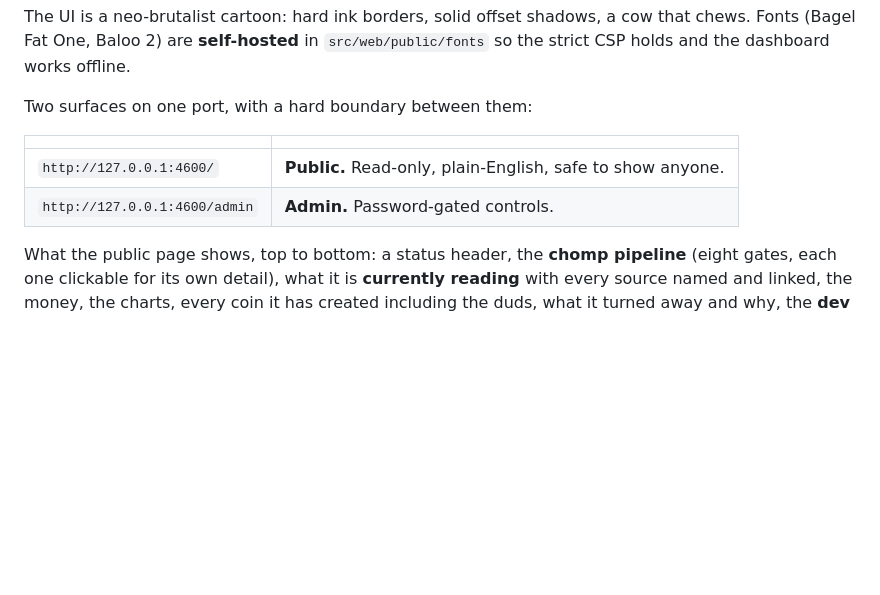
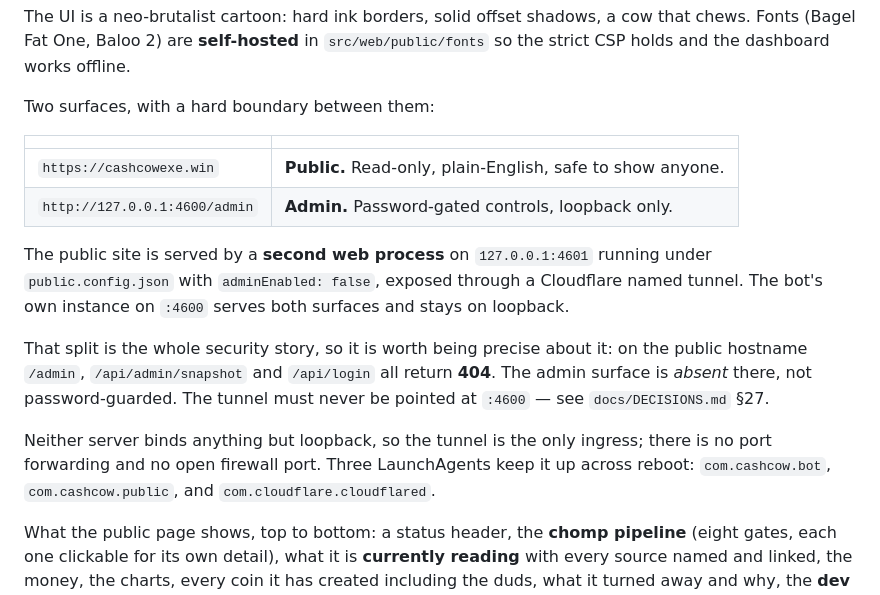
Before and after one commit to emberet/cashcow.exe, a Markdown page: README.md, the part around the change. Drawn GitHub-style; blank space fills up the shorter version.

Commit message:
Document the real deployment instead of localhost-only
The dashboard now serves from a Cloudflare named tunnel rather than a disposable
quick tunnel, so the README's localhost-only table was stale.

States the surface split precisely, because it is the whole security story: the
public hostname is a SEPARATE web process under public.config.json with admin
off, and /admin, /api/admin/snapshot and /api/login all return 404 there. The
admin surface is absent, not password-guarded. Also notes that neither server
binds off loopback, so the tunnel is the sole ingress, and that the tunnel must
never be repointed at :4600 -- which would publish the admin portal.

Co-Authored-By: Claude Opus 4.7 <noreply@anthropic.com>

```diff
--- a/README.md
+++ b/README.md
@@ -75,12 +75,27 @@ The UI is a neo-brutalist cartoon: hard ink borders, solid offset shadows, a cow
 that chews. Fonts (Bagel Fat One, Baloo 2) are **self-hosted** in
 `src/web/public/fonts` so the strict CSP holds and the dashboard works offline.
 
-Two surfaces on one port, with a hard boundary between them:
+Two surfaces, with a hard boundary between them:
 
 | | |
 |---|---|
-| `http://127.0.0.1:4600/` | **Public.** Read-only, plain-English, safe to show anyone. |
-| `http://127.0.0.1:4600/admin` | **Admin.** Password-gated controls. |
+| `https://cashcowexe.win` | **Public.** Read-only, plain-English, safe to show anyone. |
+| `http://127.0.0.1:4600/admin` | **Admin.** Password-gated controls, loopback only. |
+
+The public site is served by a **second web process** on `127.0.0.1:4601` running
+under `public.config.json` with `adminEnabled: false`, exposed through a
+Cloudflare named tunnel. The bot's own instance on `:4600` serves both surfaces
+and stays on loopback.
+
+That split is the whole security story, so it is worth being precise about it:
+on the public hostname `/admin`, `/api/admin/snapshot` and `/api/login` all
+return **404**. The admin surface is *absent* there, not password-guarded. The
+tunnel must never be pointed at `:4600` — see `docs/DECISIONS.md` §27.
+
+Neither server binds anything but loopback, so the tunnel is the only ingress;
+there is no port forwarding and no open firewall port. Three LaunchAgents keep
+it up across reboot: `com.cashcow.bot`, `com.cashcow.public`, and
+`com.cloudflare.cloudflared`.
 
 What the public page shows, top to bottom: a status header, the **chomp
 pipeline** (eight gates, each one clickable for its own detail), what it is
```
